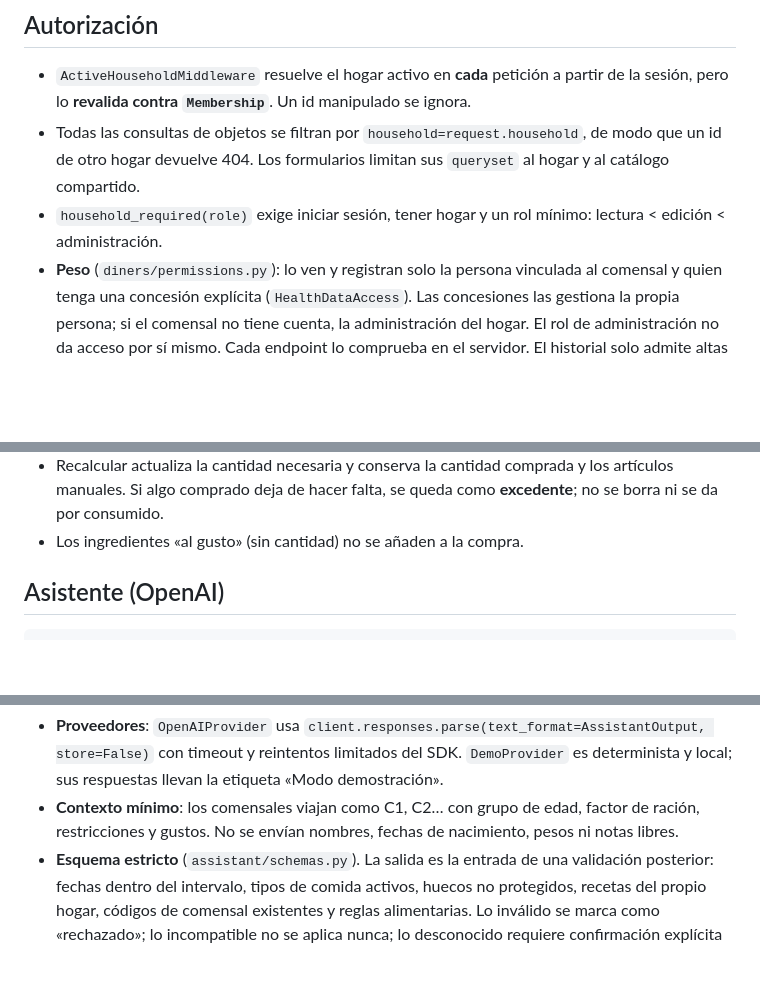
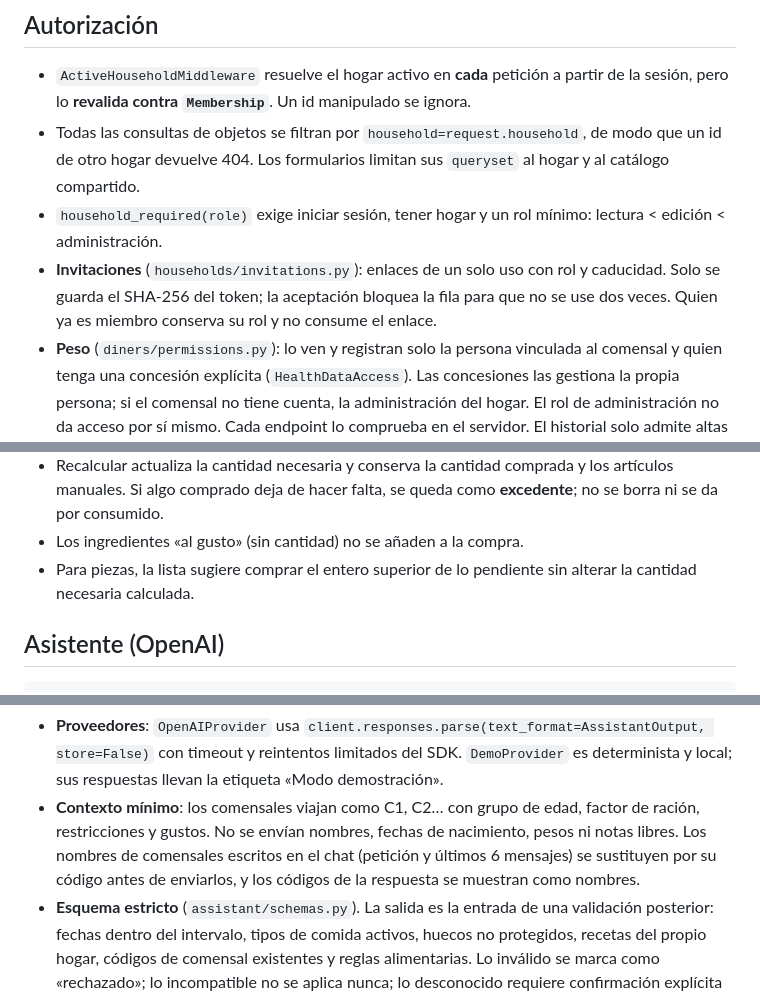
Before and after one commit to dibanez/menuamano, a Markdown page: docs/architecture.md, 3 parts joined by grey strips. GitHub-like rendering; blank space fills up the shorter version.

```diff
--- a/docs/architecture.md
+++ b/docs/architecture.md
@@ -26,6 +26,9 @@ emite cualquier cambio de comida, así `planning` no depende de `shopping`.
   compartido.
 - `household_required(role)` exige iniciar sesión, tener hogar y un rol mínimo:
   lectura < edición < administración.
+- **Invitaciones** (`households/invitations.py`): enlaces de un solo uso con rol y caducidad.
+  Solo se guarda el SHA-256 del token; la aceptación bloquea la fila para que no se use dos veces.
+  Quien ya es miembro conserva su rol y no consume el enlace.
 - **Peso** (`diners/permissions.py`): lo ven y registran solo la persona vinculada al comensal
   y quien tenga una concesión explícita (`HealthDataAccess`). Las concesiones las gestiona la
   propia persona; si el comensal no tiene cuenta, la administración del hogar. El rol de
@@ -89,6 +92,8 @@ Dónde se aplican las reglas:
   manuales. Si algo comprado deja de hacer falta, se queda como **excedente**; no se borra ni se
   da por consumido.
 - Los ingredientes «al gusto» (sin cantidad) no se añaden a la compra.
+- Para piezas, la lista sugiere comprar el entero superior de lo pendiente sin alterar la cantidad
+  necesaria calculada.
 
 ## Asistente (OpenAI)
 
@@ -106,6 +111,8 @@ usuario revisa ──► apply_proposal: bloqueo de fila, estado, versión de co
   local; sus respuestas llevan la etiqueta «Modo demostración».
 - **Contexto mínimo**: los comensales viajan como C1, C2… con grupo de edad, factor de ración,
   restricciones y gustos. No se envían nombres, fechas de nacimiento, pesos ni notas libres.
+  Los nombres de comensales escritos en el chat (petición y últimos 6 mensajes) se sustituyen por
+  su código antes de enviarlos, y los códigos de la respuesta se muestran como nombres.
 - **Esquema estricto** (`assistant/schemas.py`). La salida es la entrada de una validación
   posterior: fechas dentro del intervalo, tipos de comida activos, huecos no protegidos, recetas
   del propio hogar, códigos de comensal existentes y reglas alimentarias. Lo inválido se marca
```
Also changed, not shown: docs/implementation-plan.md (+13 -5 lines).
